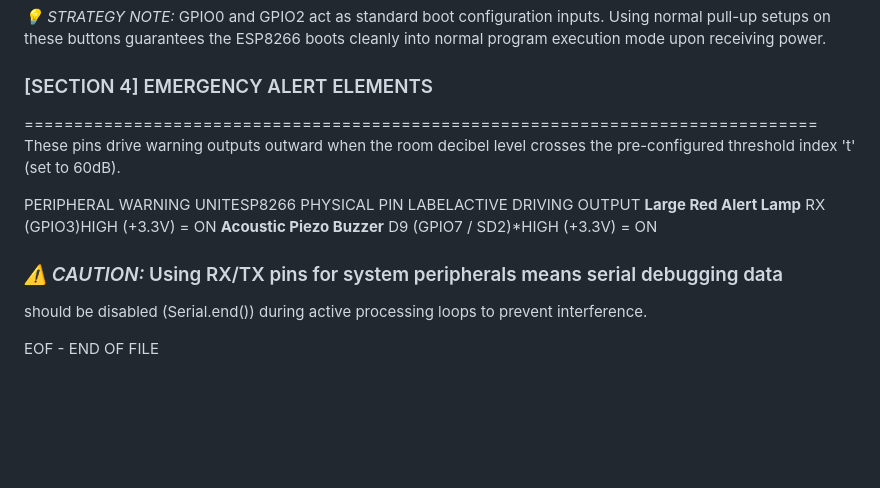
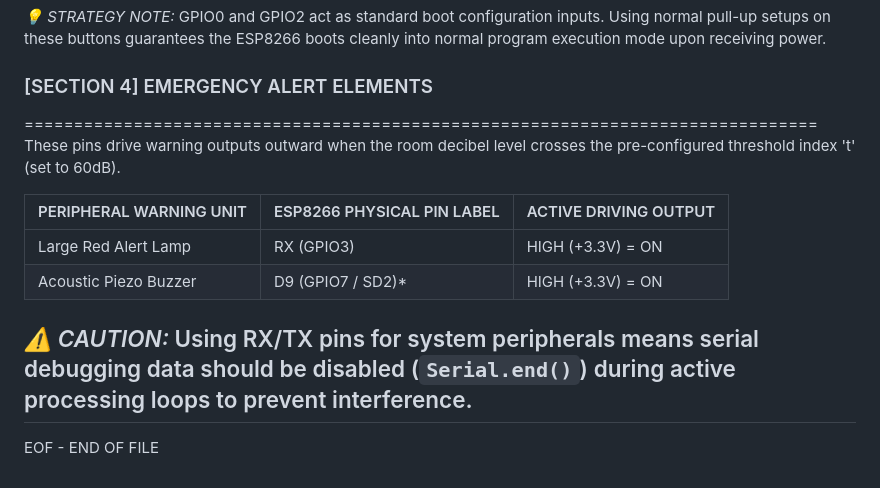
Before and after one commit to rishabh-2714/decibels-decline, a Markdown page: pinout.md, the part around the change. Rendered like a GitHub page; blank space fills up the shorter version.

```diff
--- a/pinout.md
+++ b/pinout.md
@@ -96,18 +96,16 @@ Using normal pull-up setups on these buttons guarantees the ESP8266 boots cleanl
 into normal program execution mode upon receiving power.
 
 ### [SECTION 4] EMERGENCY ALERT ELEMENTS
-
 ================================================================================
 These pins drive warning outputs outward when the room decibel level crosses
 the pre-configured threshold index 't' (set to 60dB).
 
-PERIPHERAL WARNING UNITESP8266 PHYSICAL PIN LABELACTIVE DRIVING OUTPUT
-**Large Red Alert Lamp**
-RX (GPIO3)HIGH (+3.3V) = ON
-**Acoustic Piezo Buzzer**
-D9 (GPIO7 / SD2)*HIGH (+3.3V) = ON
+| PERIPHERAL WARNING UNIT | ESP8266 PHYSICAL PIN LABEL | ACTIVE DRIVING OUTPUT  |
+| :---------------------- | :------------------------- | :--------------------- |
+| Large Red Alert Lamp    | RX (GPIO3)                 | HIGH (+3.3V) = ON      |
+| Acoustic Piezo Buzzer   | D9 (GPIO7 / SD2)*          | HIGH (+3.3V) = ON      |
 
-### *⚠️ CAUTION:* Using RX/TX pins for system peripherals means serial debugging data
-should be disabled (Serial.end()) during active processing loops to prevent interference.
-
+*⚠️ CAUTION:* Using RX/TX pins for system peripherals means serial debugging data
+should be disabled (`Serial.end()`) during active processing loops to prevent interference.
+--------------------------------------------------------------------------------
 EOF - END OF FILE
```
